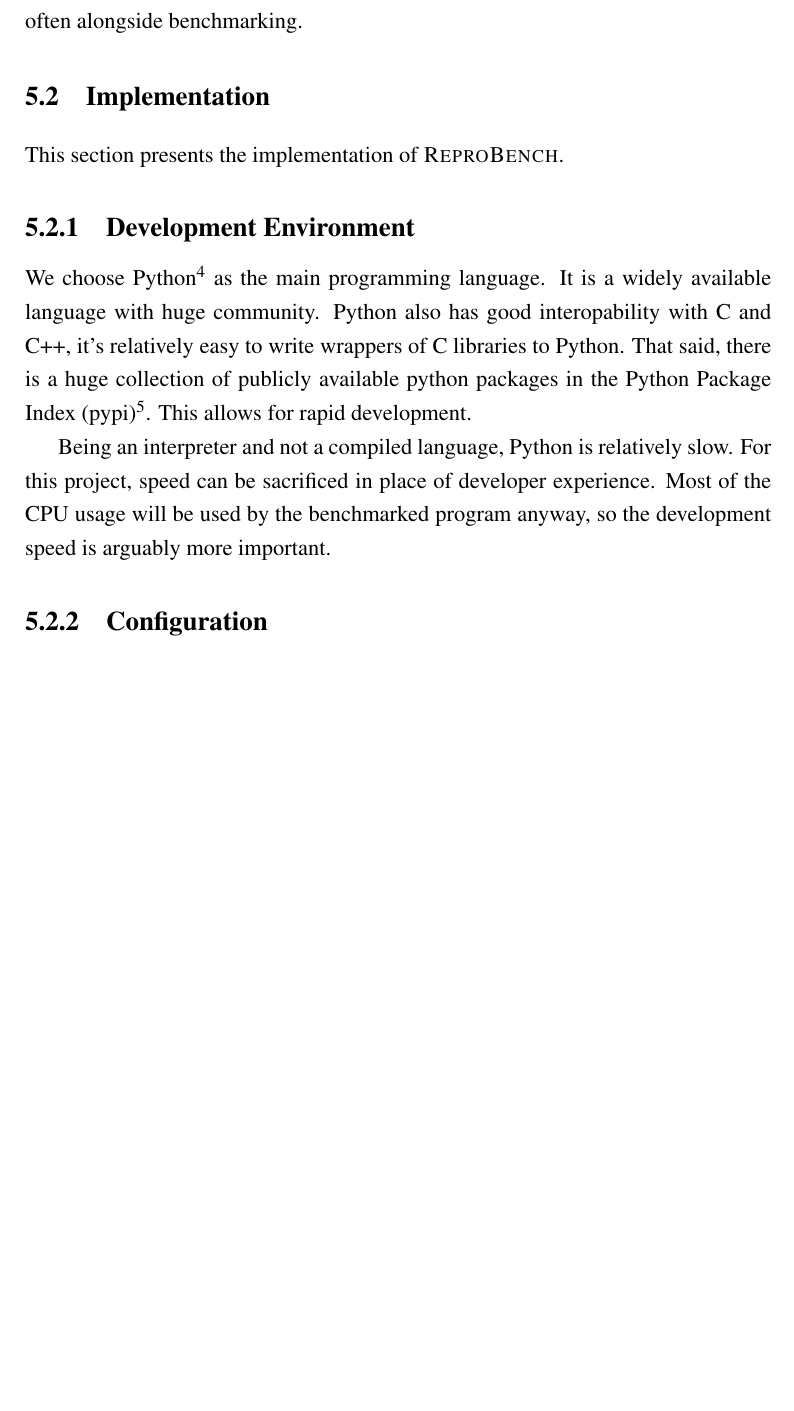
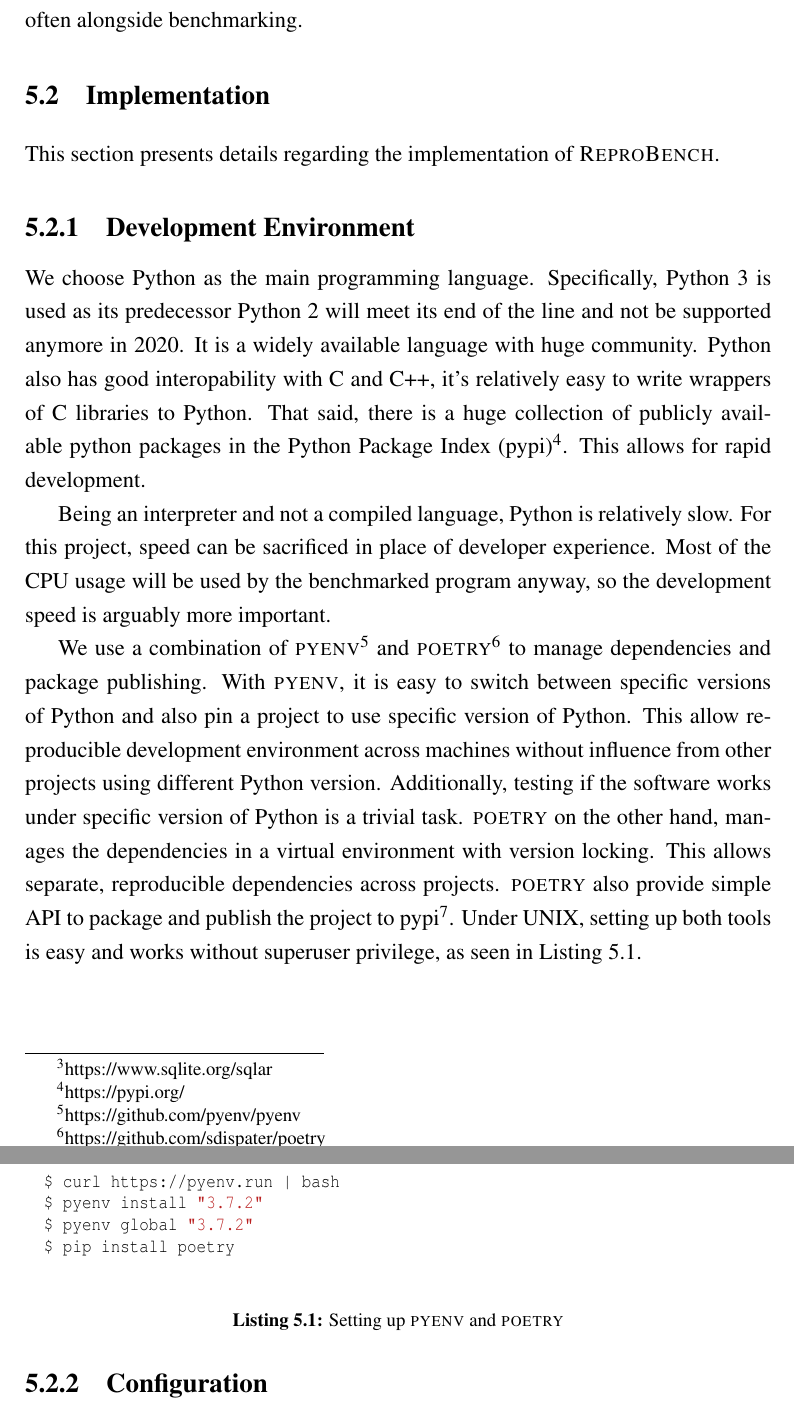
Before and after one commit to rkkautsar/bachelor-thesis, a LaTeX thesis (thesis.tex, which reads _internals/uithesis.sty, src/01-body/05-implementation.tex): part of page 49 of 55 before the commit and two parts of pages 49 and 50 of 56 after it, the two joined at a grey line, cut so that both start at the same text, the shorter picture padded with empty space. Compiled offline with pdfLaTeX.

Commit message:
development env

```diff
--- a/_internals/uithesis.sty
+++ b/_internals/uithesis.sty
@@ -22,6 +22,10 @@
 %-----------------------------------------------------------------------------%
 % Package
 %-----------------------------------------------------------------------------%
+
+
+\usepackage[bottom]{footmisc}
+
 
 %
 % From The tocbibind package [author: Peter Wilson, Herries Press]:
@@ -160,7 +164,8 @@
 \usepackage{caption}
 \SetupFloatingEnvironment{listing}{name=\bo{Listing}}
 \setminted{
-	style=pastie,
+	% style=pastie,
+	% style=emacs,
 	autogobble,
 	% linenos,
 	fontsize=\footnotesize,
@@ -181,8 +186,8 @@
 \usepackage[framemethod=TikZ]{mdframed}
 \definecolor{code_bg}{rgb}{0.99,0.99,0.99}
 \mdfdefinestyle{code}{
-	backgroundcolor=code_bg,
-	roundcorner=2pt,
+	% backgroundcolor=code_bg,
+	% roundcorner=2pt,
 	linewidth=0pt
 }
 \surroundwithmdframed[style=code]{minted}
--- a/src/01-body/05-implementation.tex
+++ b/src/01-body/05-implementation.tex
@@ -175,11 +175,12 @@ But \first~decided not to do it to make debugging runs easier, a task which also
 
 \section{Implementation}
 
-This section presents the implementation of \OurBenchmarkingTool.
+This section presents details regarding the implementation of \OurBenchmarkingTool.
 
 \subsection{Development Environment}
 
-\First~choose Python\footnote{specifically Python 3. Python 2 will not be maintained after 2020.} as the main programming language.
+\First~choose Python as the main programming language.
+Specifically, Python 3 is used as its predecessor Python 2 will meet its end of the line and not be supported anymore in 2020.
 It is a widely available language with huge community.
 Python also has good interopability with C and C++, it's relatively easy to write wrappers of C libraries to Python.
 That said, there is a huge collection of publicly available python packages in the Python Package Index (pypi)\footnote{\href{https://pypi.org/}{https://pypi.org/}}.
@@ -189,7 +190,30 @@ Being an interpreter and not a compiled language, Python is relatively slow.
 For this project, speed can be sacrificed in place of developer experience.
 Most of the CPU usage will be used by the benchmarked program anyway, so the development speed is arguably more important.
 
+\First~use a combination of \textsc{pyenv}\footnote{\href{https://github.com/pyenv/pyenv}{https://github.com/pyenv/pyenv}} and \textsc{poetry}\footnote{\href{https://github.com/sdispater/poetry}{https://github.com/sdispater/poetry}} to manage dependencies and package publishing.
+With \textsc{pyenv}, it is easy to switch between specific versions of Python and also pin a project to use specific version of Python.
+This allow reproducible development environment across machines without influence from other projects using different Python version.
+Additionally, testing if the software works under specific version of Python is a trivial task.
+\textsc{poetry} on the other hand, manages the dependencies in a virtual environment with version locking.
+This allows separate, reproducible dependencies across projects.
+\textsc{poetry} also provide simple API to package and publish the project to pypi\footnote{\OurBenchmarkingTool~is published in pypi under \href{https://pypi.org/project/reprobench/}{\code{reprobench}} name}.
+Under UNIX, setting up both tools is easy and works without superuser privilege, as seen in \lst~\ref{lst:impl.setup.pyenv.poetry}.
+
+\begin{listing}
+    \begin{minted}{bash}
+$ curl https://pyenv.run | bash
+$ pyenv install "3.7.2"
+$ pyenv global "3.7.2"
+$ pip install poetry
+    \end{minted}
+    \caption{Setting up \textsc{pyenv} and \textsc{poetry}}
+    \label{lst:impl.setup.pyenv.poetry}
+\end{listing}
+
+
 \subsection{Configuration}
+
+
 
 \subsection{Module}
 
```
Also changed, not shown: thesis.tex (+12 -12 lines), assets/pics/workflow-swimlane.png, src/01-body/05-implementation.tex (2 more changed lines).
